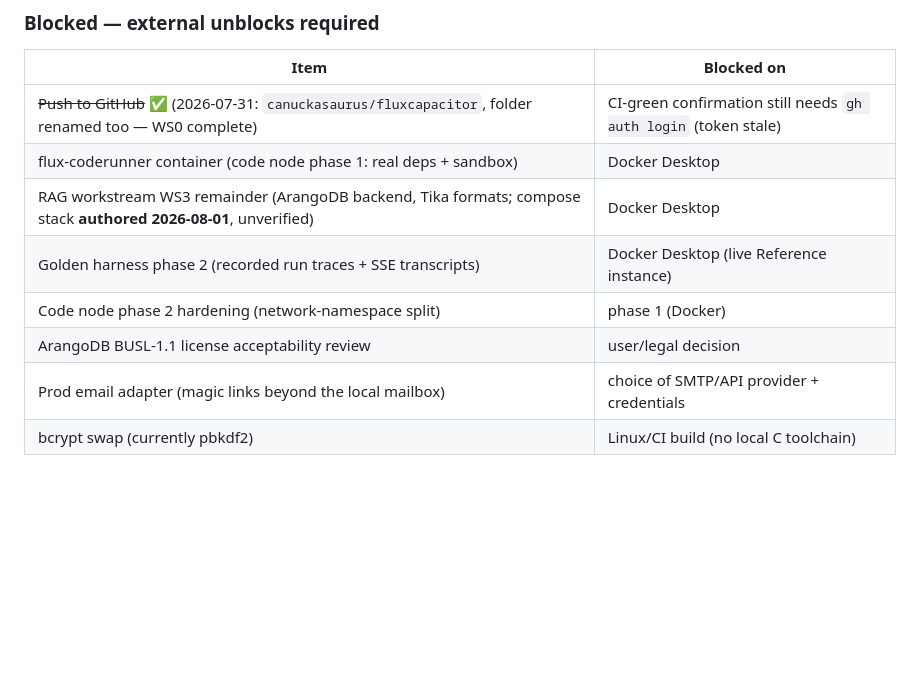
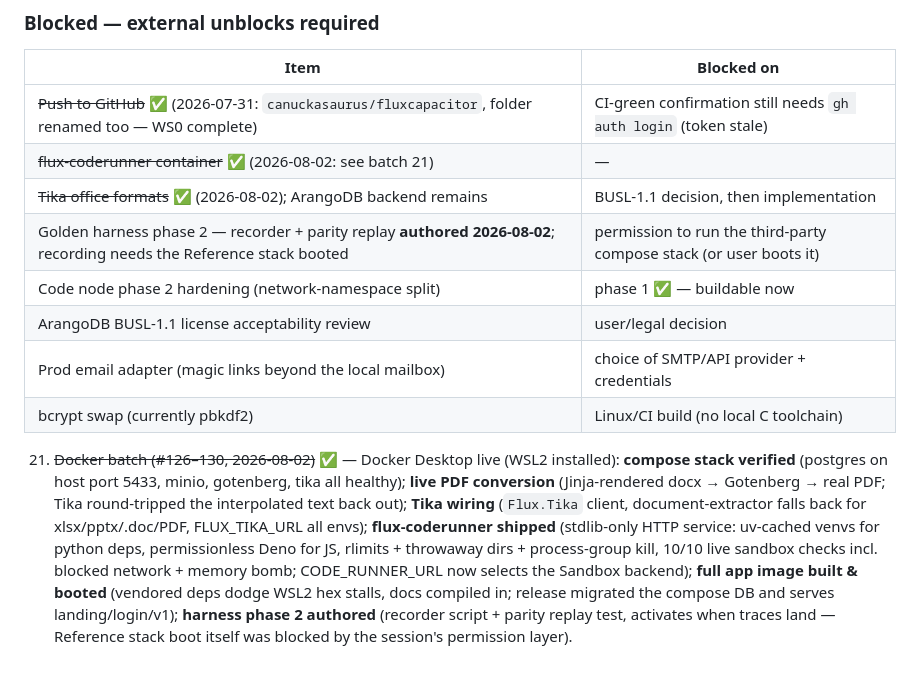
Before and after one commit to canuckasaurus/fluxcapacitor, a Markdown page: docs/PARITY-PLAN.md, the part around the change. Rendered like a GitHub page; blank space fills up the shorter version.

Commit message:
Plan: Docker batch shipped (ledger 21)
Co-Authored-By: Claude Fable 5 <noreply@anthropic.com>

```diff
--- a/docs/PARITY-PLAN.md
+++ b/docs/PARITY-PLAN.md
@@ -216,10 +216,24 @@ Timeline above assumes ~2–3 engineers; single-engineer pace ≈ 2.5× the dura
 | Item | Blocked on |
 |---|---|
 | ~~Push to GitHub~~ ✅ (2026-07-31: `canuckasaurus/fluxcapacitor`, folder renamed too — WS0 complete) | CI-green confirmation still needs `gh auth login` (token stale) |
-| flux-coderunner container (code node phase 1: real deps + sandbox) | Docker Desktop |
-| RAG workstream WS3 remainder (ArangoDB backend, Tika formats; compose stack **authored 2026-08-01**, unverified) | Docker Desktop |
-| Golden harness phase 2 (recorded run traces + SSE transcripts) | Docker Desktop (live Reference instance) |
-| Code node phase 2 hardening (network-namespace split) | phase 1 (Docker) |
+| ~~flux-coderunner container~~ ✅ (2026-08-02: see batch 21) | — |
+| ~~Tika office formats~~ ✅ (2026-08-02); ArangoDB backend remains | BUSL-1.1 decision, then implementation |
+| Golden harness phase 2 — recorder + parity replay **authored 2026-08-02**; recording needs the Reference stack booted | permission to run the third-party compose stack (or user boots it) |
+| Code node phase 2 hardening (network-namespace split) | phase 1 ✅ — buildable now |
 | ArangoDB BUSL-1.1 license acceptability review | user/legal decision |
 | Prod email adapter (magic links beyond the local mailbox) | choice of SMTP/API provider + credentials |
 | bcrypt swap (currently pbkdf2) | Linux/CI build (no local C toolchain) |
+
+21. ~~Docker batch (#126–130, 2026-08-02)~~ ✅ — Docker Desktop live (WSL2 installed):
+**compose stack verified** (postgres on host port 5433, minio, gotenberg, tika all
+healthy); **live PDF conversion** (Jinja-rendered docx → Gotenberg → real PDF; Tika
+round-tripped the interpolated text back out); **Tika wiring** (`Flux.Tika` client,
+document-extractor falls back for xlsx/pptx/.doc/PDF, FLUX_TIKA_URL all envs);
+**flux-coderunner shipped** (stdlib-only HTTP service: uv-cached venvs for python
+deps, permissionless Deno for JS, rlimits + throwaway dirs + process-group kill,
+10/10 live sandbox checks incl. blocked network + memory bomb; CODE_RUNNER_URL now
+selects the Sandbox backend); **full app image built & booted** (vendored deps
+dodge WSL2 hex stalls, docs compiled in; release migrated the compose DB and
+serves landing/login/v1); **harness phase 2 authored** (recorder script + parity
+replay test, activates when traces land — Reference stack boot itself was blocked
+by the session's permission layer).
```
